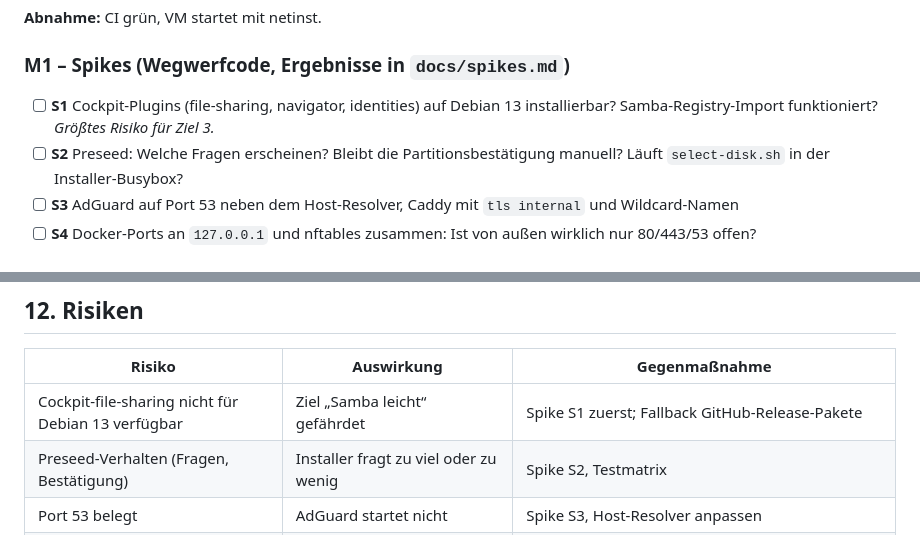
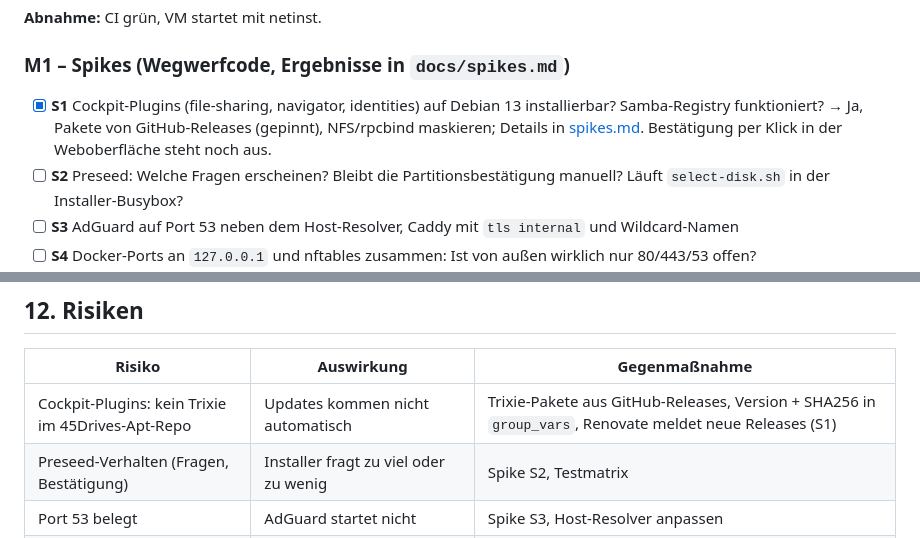
Before and after one commit to D-A-W-N/homeserver, a Markdown page: docs/PLAN.md, 2 parts joined by grey strips. Rendered like a GitHub page.

```diff
--- a/docs/PLAN.md
+++ b/docs/PLAN.md
@@ -270,7 +270,7 @@ Risikobasiert: Unklares wird zuerst in der VM geprüft. Jeder Meilenstein ist in
 **Abnahme:** CI grün, VM startet mit netinst.
 
 ### M1 – Spikes (Wegwerfcode, Ergebnisse in `docs/spikes.md`)
-- [ ] **S1** Cockpit-Plugins (file-sharing, navigator, identities) auf Debian 13 installierbar? Samba-Registry-Import funktioniert? *Größtes Risiko für Ziel 3.*
+- [x] **S1** Cockpit-Plugins (file-sharing, navigator, identities) auf Debian 13 installierbar? Samba-Registry funktioniert? → Ja, Pakete von GitHub-Releases (gepinnt), NFS/rpcbind maskieren; Details in [spikes.md](spikes.md). Bestätigung per Klick in der Weboberfläche steht noch aus.
 - [ ] **S2** Preseed: Welche Fragen erscheinen? Bleibt die Partitionsbestätigung manuell? Läuft `select-disk.sh` in der Installer-Busybox?
 - [ ] **S3** AdGuard auf Port 53 neben dem Host-Resolver, Caddy mit `tls internal` und Wildcard-Namen
 - [ ] **S4** Docker-Ports an `127.0.0.1` und nftables zusammen: Ist von außen wirklich nur 80/443/53 offen?
@@ -359,7 +359,7 @@ Entschieden am 2026-10-17: Media-Server, Ort der Configs, lokale Domain und Hard
 
 | Risiko | Auswirkung | Gegenmaßnahme |
 |---|---|---|
-| Cockpit-file-sharing nicht für Debian 13 verfügbar | Ziel „Samba leicht“ gefährdet | Spike S1 zuerst; Fallback GitHub-Release-Pakete |
+| Cockpit-Plugins: kein Trixie im 45Drives-Apt-Repo | Updates kommen nicht automatisch | Trixie-Pakete aus GitHub-Releases, Version + SHA256 in `group_vars`, Renovate meldet neue Releases (S1) |
 | Preseed-Verhalten (Fragen, Bestätigung) | Installer fragt zu viel oder zu wenig | Spike S2, Testmatrix |
 | Port 53 belegt | AdGuard startet nicht | Spike S3, Host-Resolver anpassen |
 | Schwache CPU (A4-5000) | Emby ruckelt bei Transcoding | Direct Play, Clients mit passenden Codecs, kein Transcoding einplanen |
```
Also changed, not shown: docs/spikes.md (added, +72 -0 lines).
